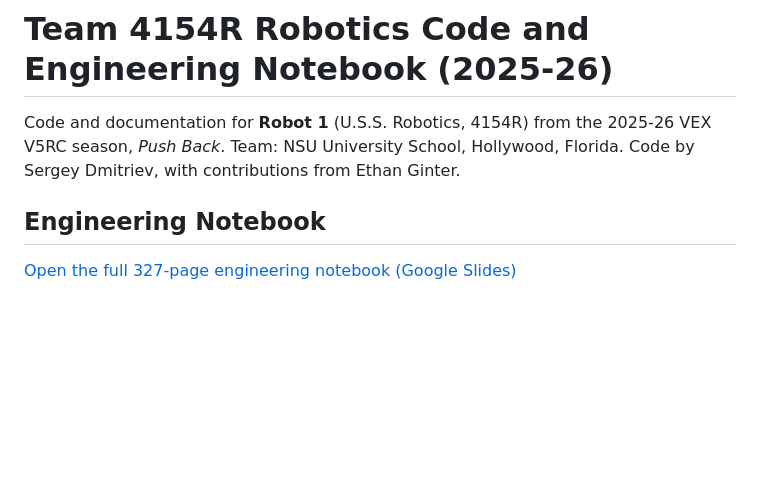
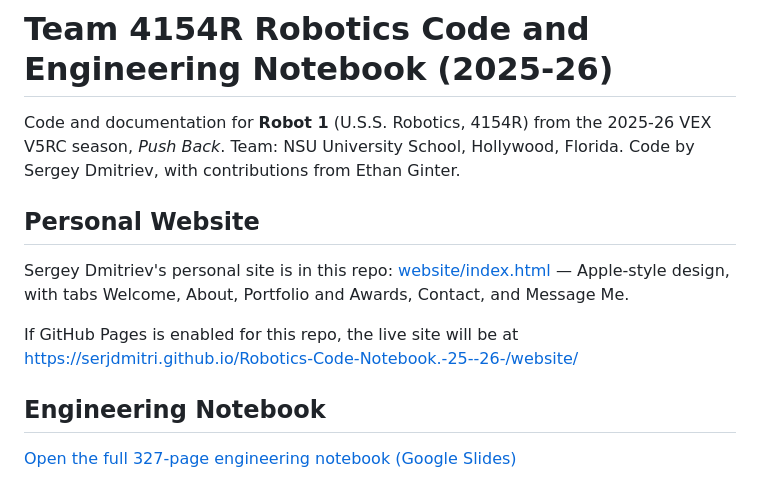
Before and after one commit to serjdmitri/Robotics-Code-Notebook.-25--26-, a Markdown page: README.md, the part around the change. Rendered like a GitHub page; blank space fills up the shorter version.

Commit message:
Link personal website in README

```diff
--- a/README.md
+++ b/README.md
@@ -1,6 +1,12 @@
 # Team 4154R Robotics Code and Engineering Notebook (2025-26)
 
 Code and documentation for **Robot 1** (U.S.S. Robotics, 4154R) from the 2025-26 VEX V5RC season, *Push Back*. Team: NSU University School, Hollywood, Florida. Code by Sergey Dmitriev, with contributions from Ethan Ginter.
+
+## Personal Website
+
+Sergey Dmitriev's personal site is in this repo: [website/index.html](website/index.html) — Apple-style design, with tabs Welcome, About, Portfolio and Awards, Contact, and Message Me.
+
+If GitHub Pages is enabled for this repo, the live site will be at https://serjdmitri.github.io/Robotics-Code-Notebook.-25--26-/website/
 
 ## Engineering Notebook
 
```
